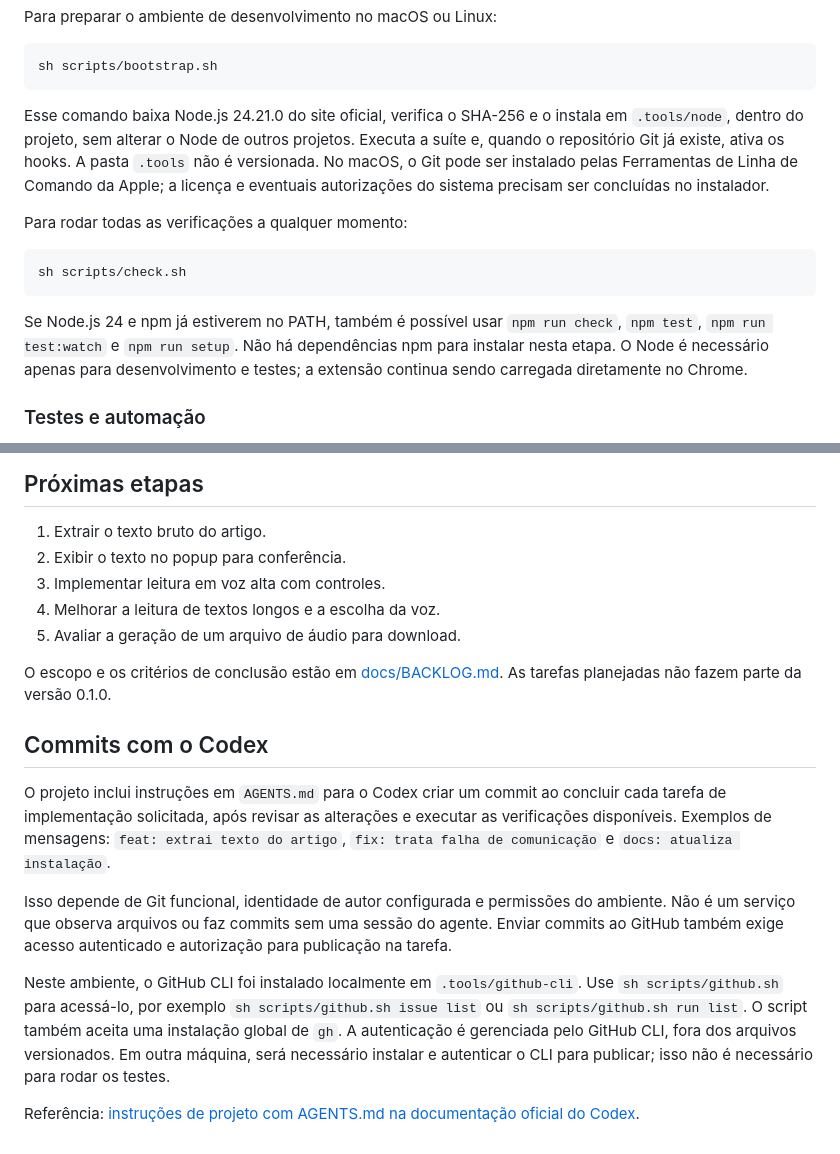
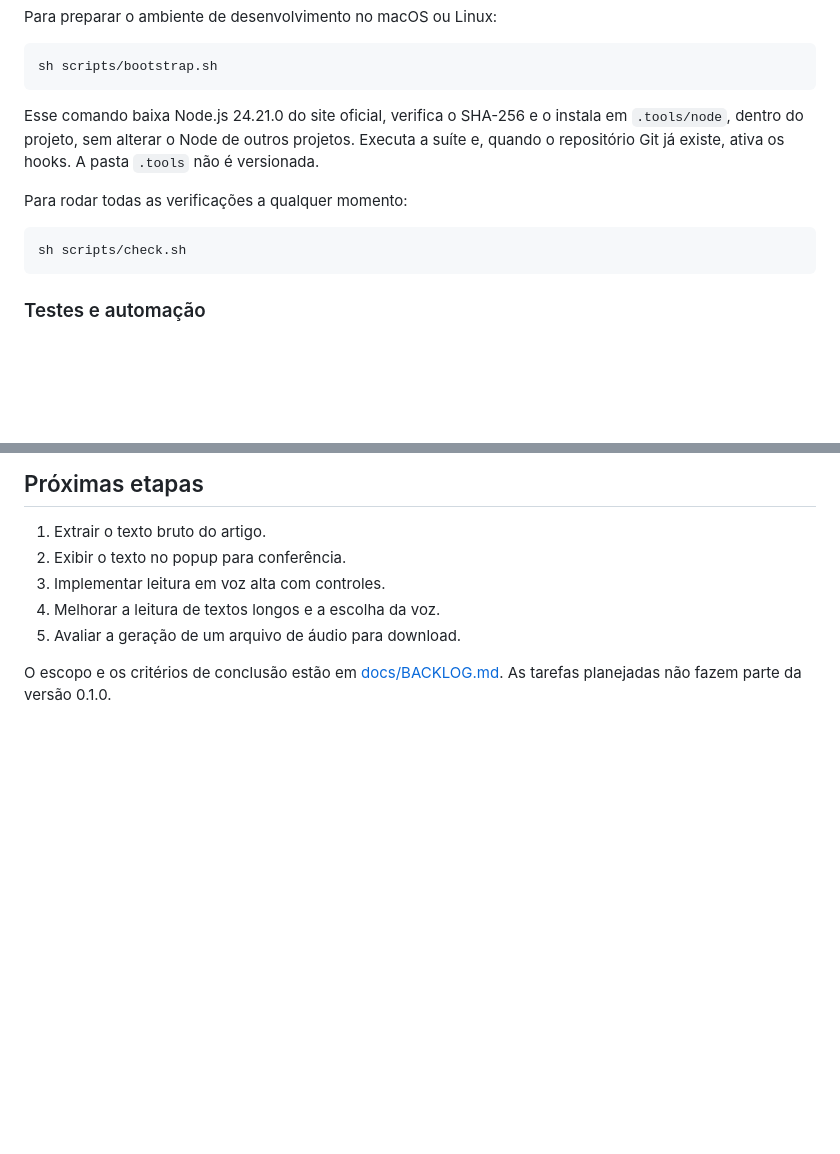
Before and after one commit to Port0x/ArtigoFalado, a Markdown page: README.md, 2 parts joined by grey strips. Rendered like a GitHub page; blank space fills up the shorter version.

Commit message:
Update README.md
Atualização de informações que estavam faltando no Read

````diff
--- a/README.md
+++ b/README.md
@@ -70,15 +70,13 @@ Para preparar o ambiente de desenvolvimento no macOS ou Linux:
 sh scripts/bootstrap.sh
 ```
 
-Esse comando baixa Node.js 24.21.0 do site oficial, verifica o SHA-256 e o instala em `.tools/node`, dentro do projeto, sem alterar o Node de outros projetos. Executa a suíte e, quando o repositório Git já existe, ativa os hooks. A pasta `.tools` não é versionada. No macOS, o Git pode ser instalado pelas Ferramentas de Linha de Comando da Apple; a licença e eventuais autorizações do sistema precisam ser concluídas no instalador.
+Esse comando baixa Node.js 24.21.0 do site oficial, verifica o SHA-256 e o instala em `.tools/node`, dentro do projeto, sem alterar o Node de outros projetos. Executa a suíte e, quando o repositório Git já existe, ativa os hooks. A pasta `.tools` não é versionada.
 
 Para rodar todas as verificações a qualquer momento:
 
 ```sh
 sh scripts/check.sh
 ```
-
-Se Node.js 24 e npm já estiverem no PATH, também é possível usar `npm run check`, `npm test`, `npm run test:watch` e `npm run setup`. Não há dependências npm para instalar nesta etapa. O Node é necessário apenas para desenvolvimento e testes; a extensão continua sendo carregada diretamente no Chrome.
 
 ### Testes e automação
 
@@ -110,13 +108,3 @@ Referências: [executor de testes do Node.js](https://nodejs.org/api/test.html)
 5. Avaliar a geração de um arquivo de áudio para download.
 
 O escopo e os critérios de conclusão estão em [docs/BACKLOG.md](docs/BACKLOG.md). As tarefas planejadas não fazem parte da versão 0.1.0.
-
-## Commits com o Codex
-
-O projeto inclui instruções em `AGENTS.md` para o Codex criar um commit ao concluir cada tarefa de implementação solicitada, após revisar as alterações e executar as verificações disponíveis. Exemplos de mensagens: `feat: extrai texto do artigo`, `fix: trata falha de comunicação` e `docs: atualiza instalação`.
-
-Isso depende de Git funcional, identidade de autor configurada e permissões do ambiente. Não é um serviço que observa arquivos ou faz commits sem uma sessão do agente. Enviar commits ao GitHub também exige acesso autenticado e autorização para publicação na tarefa.
-
-Neste ambiente, o GitHub CLI foi instalado localmente em `.tools/github-cli`. Use `sh scripts/github.sh` para acessá-lo, por exemplo `sh scripts/github.sh issue list` ou `sh scripts/github.sh run list`. O script também aceita uma instalação global de `gh`. A autenticação é gerenciada pelo GitHub CLI, fora dos arquivos versionados. Em outra máquina, será necessário instalar e autenticar o CLI para publicar; isso não é necessário para rodar os testes.
-
-Referência: [instruções de projeto com AGENTS.md na documentação oficial do Codex](https://learn.chatgpt.com/docs/agent-configuration/agents-md).
````
